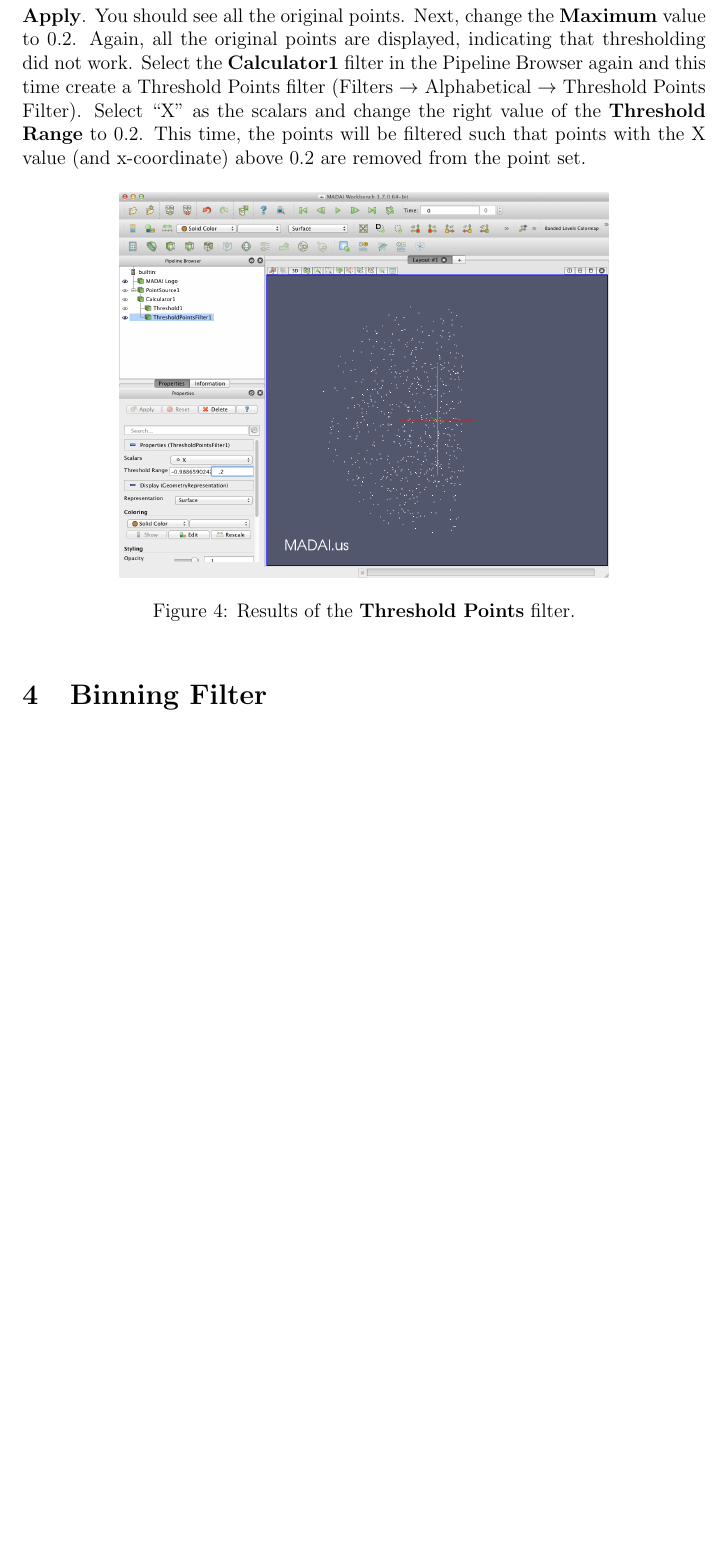
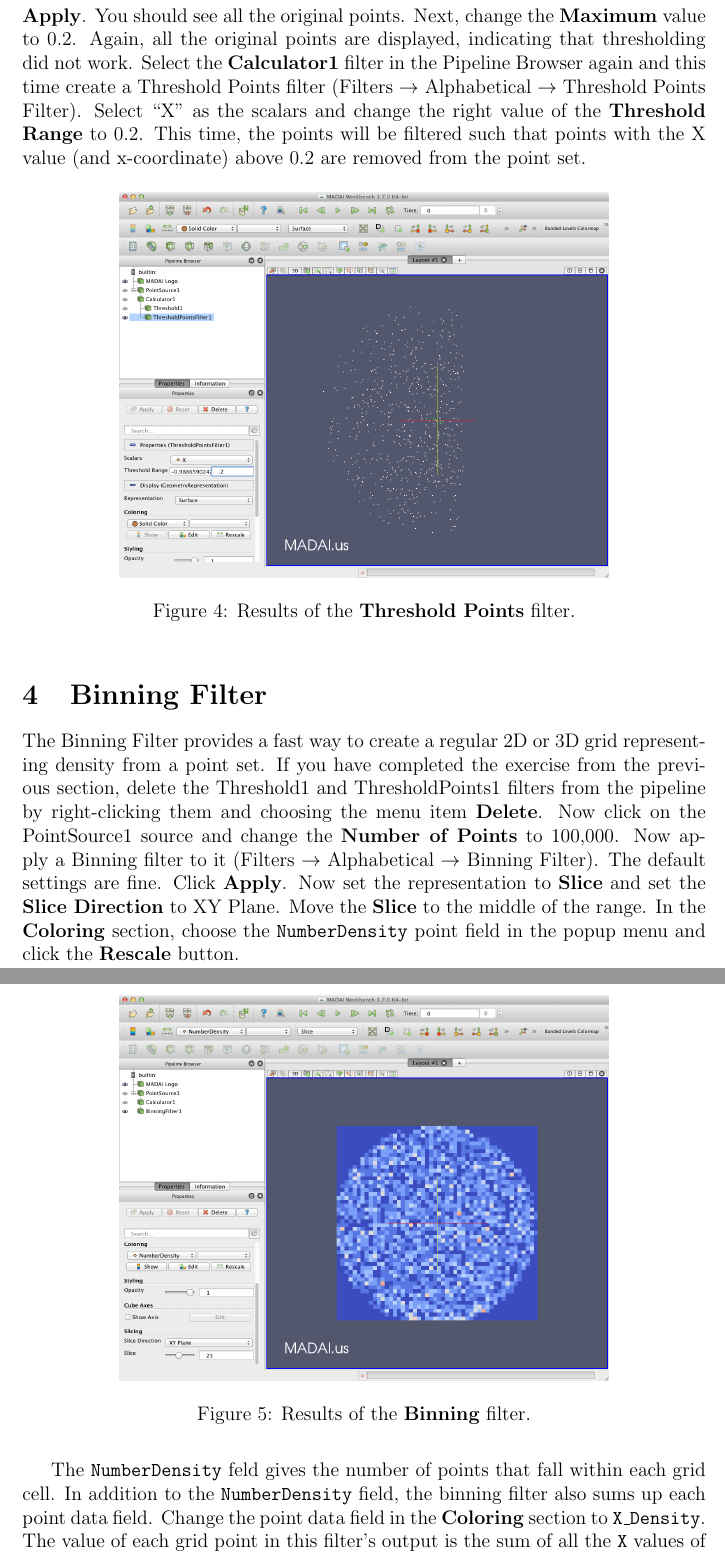
Before and after one commit to MADAI/MADAIWorkbench, a LaTeX document (Tutorial/MADAIWorkbenchTutorial.tex): part of page 4 of 5 before the commit and two parts of pages 4 and 5 of 6 after it, the two joined at a grey line, cut so that both start at the same text, the shorter picture padded with empty space. Compiled offline with pdfLaTeX.

Commit message:
Filled in binning filter section

```diff
--- a/Tutorial/MADAIWorkbenchTutorial.tex
+++ b/Tutorial/MADAIWorkbenchTutorial.tex
@@ -64,8 +64,18 @@ No apply the Threshold filter (Filters $\rightarrow$ Alphabetical $\rightarrow$
    \centering
    \includegraphics[scale=.25]{images/ThresholdPointsFilter.png} % requires the graphicx package
    \caption{Results of the \textbf{Threshold Points} filter.}
-   \label{fig:PointsFilterCalculator}
+   \label{fig:ThresholdPointsFilter}
 \end{figure}
 
 \section{Binning Filter}
 
+The Binning Filter provides a fast way to create a regular 2D or 3D grid representing density from a point set. If you have completed the exercise from the previous section, delete the Threshold1 and ThresholdPoints1 filters from the pipeline by right-clicking them and choosing the menu item \textbf{Delete}. Now click on the PointSource1 source and change the \textbf{Number of Points} to 100,000. Now apply a Binning filter to it (Filters $\rightarrow$ Alphabetical $\rightarrow$ Binning Filter). The default settings are fine. Click \textbf{Apply}. Now set the representation to \textbf{Slice} and set the \textbf{Slice Direction} to XY Plane. Move the \textbf{Slice} to the middle of the range. In the \textbf{Coloring} section, choose the \texttt{NumberDensity} point field in the popup menu and click the \textbf{Rescale} button.
+
+\begin{figure}[htbp]
+   \centering
+   \includegraphics[scale=.25]{images/BinningFilter.png} % requires the graphicx package
+   \caption{Results of the \textbf{Binning} filter.}
+   \label{fig:BinningFilter}
+\end{figure}
+
+The \texttt{NumberDensity} feld gives the number of points that fall within each grid cell. In addition to the \texttt{NumberDensity} field, the binning filter also sums up each point data field. Change the point data field in the \textbf{Coloring} section to \texttt{X\_Density}. The value of each grid point in this filter's output is the sum of all the \texttt{X} values of the points that fall within the cell.
```
Also changed, not shown: Tutorial/MADAIWorkbenchTutorial.tex (11 more changed lines).
